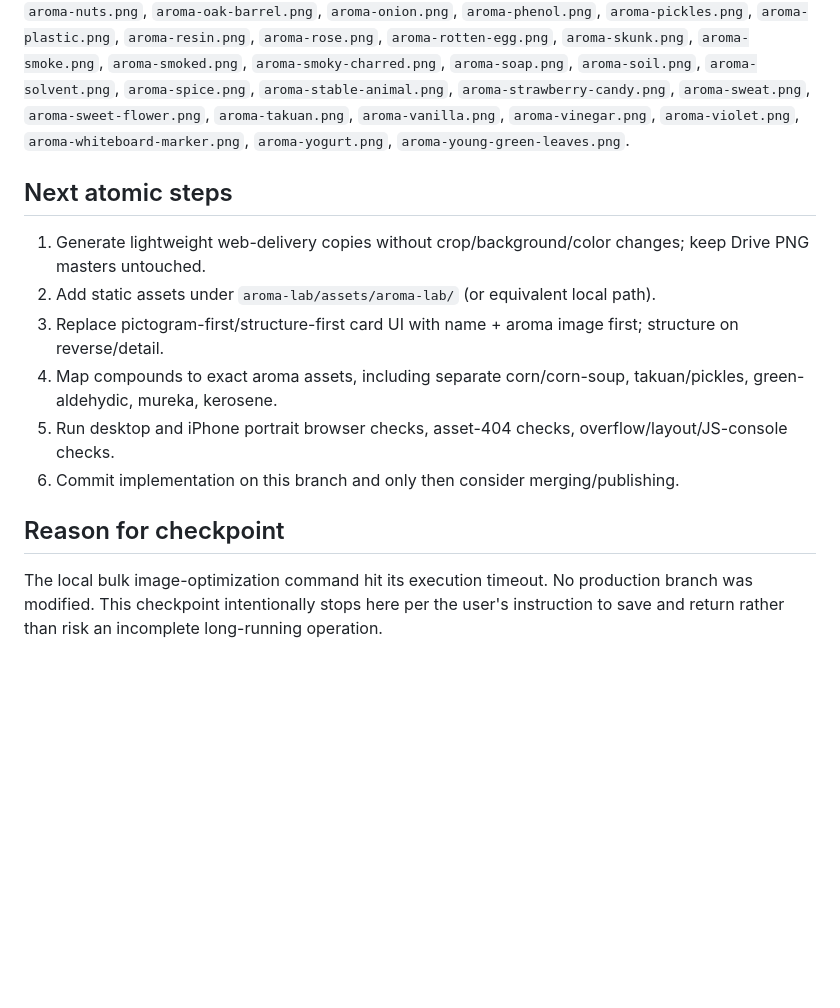
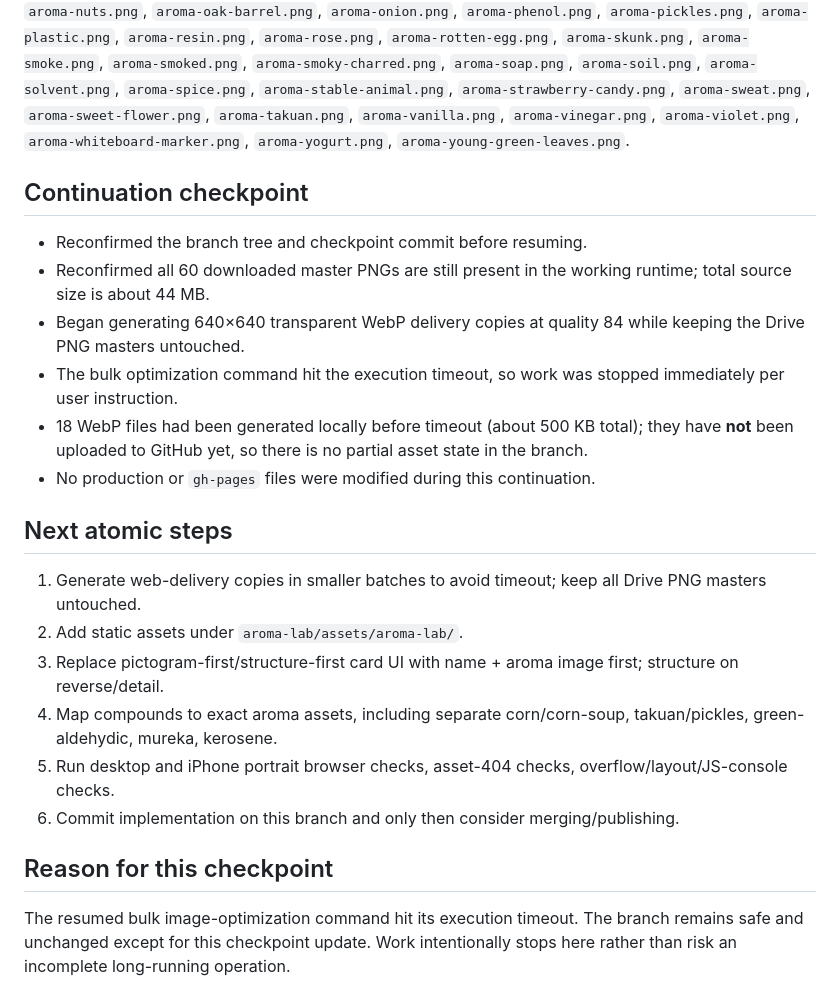
Before and after one commit to Toraikura/sat-fermentation-playground, a Markdown page: aroma-lab/CHECKPOINT.md, the part around the change. GitHub-like rendering; blank space fills up the shorter version.

Commit message:
chore: checkpoint aroma icon optimization timeout

```diff
--- a/aroma-lab/CHECKPOINT.md
+++ b/aroma-lab/CHECKPOINT.md
@@ -21,13 +21,21 @@ The user-specified `Toraikura/sake-art-tokyo-lp` does not contain the current AR
 ## 60 master filenames
 `aroma-alcohol-sake.png`, `aroma-aonori.png`, `aroma-apple-green.png`, `aroma-apple-red.png`, `aroma-banana.png`, `aroma-cabbage.png`, `aroma-caramel.png`, `aroma-cardboard-old-paper.png`, `aroma-cheese.png`, `aroma-clove.png`, `aroma-cooking-oil.png`, `aroma-cork.png`, `aroma-corn-soup.png`, `aroma-corn.png`, `aroma-fermented-butter.png`, `aroma-gas.png`, `aroma-ginkgo-nut.png`, `aroma-glue-remover.png`, `aroma-grapefruit.png`, `aroma-grass.png`, `aroma-green-aldehydic.png`, `aroma-green-pepper.png`, `aroma-honey.png`, `aroma-ink.png`, `aroma-kerosene.png`, `aroma-lavender.png`, `aroma-match-sulfite.png`, `aroma-mold.png`, `aroma-mouse.png`, `aroma-mureka-musty-steam.png`, `aroma-mushroom.png`, `aroma-natto.png`, `aroma-nuts.png`, `aroma-oak-barrel.png`, `aroma-onion.png`, `aroma-phenol.png`, `aroma-pickles.png`, `aroma-plastic.png`, `aroma-resin.png`, `aroma-rose.png`, `aroma-rotten-egg.png`, `aroma-skunk.png`, `aroma-smoke.png`, `aroma-smoked.png`, `aroma-smoky-charred.png`, `aroma-soap.png`, `aroma-soil.png`, `aroma-solvent.png`, `aroma-spice.png`, `aroma-stable-animal.png`, `aroma-strawberry-candy.png`, `aroma-sweat.png`, `aroma-sweet-flower.png`, `aroma-takuan.png`, `aroma-vanilla.png`, `aroma-vinegar.png`, `aroma-violet.png`, `aroma-whiteboard-marker.png`, `aroma-yogurt.png`, `aroma-young-green-leaves.png`.
 
+## Continuation checkpoint
+- Reconfirmed the branch tree and checkpoint commit before resuming.
+- Reconfirmed all 60 downloaded master PNGs are still present in the working runtime; total source size is about 44 MB.
+- Began generating 640×640 transparent WebP delivery copies at quality 84 while keeping the Drive PNG masters untouched.
+- The bulk optimization command hit the execution timeout, so work was stopped immediately per user instruction.
+- 18 WebP files had been generated locally before timeout (about 500 KB total); they have **not** been uploaded to GitHub yet, so there is no partial asset state in the branch.
+- No production or `gh-pages` files were modified during this continuation.
+
 ## Next atomic steps
-1. Generate lightweight web-delivery copies without crop/background/color changes; keep Drive PNG masters untouched.
-2. Add static assets under `aroma-lab/assets/aroma-lab/` (or equivalent local path).
+1. Generate web-delivery copies in smaller batches to avoid timeout; keep all Drive PNG masters untouched.
+2. Add static assets under `aroma-lab/assets/aroma-lab/`.
 3. Replace pictogram-first/structure-first card UI with name + aroma image first; structure on reverse/detail.
 4. Map compounds to exact aroma assets, including separate corn/corn-soup, takuan/pickles, green-aldehydic, mureka, kerosene.
 5. Run desktop and iPhone portrait browser checks, asset-404 checks, overflow/layout/JS-console checks.
 6. Commit implementation on this branch and only then consider merging/publishing.
 
-## Reason for checkpoint
-The local bulk image-optimization command hit its execution timeout. No production branch was modified. This checkpoint intentionally stops here per the user's instruction to save and return rather than risk an incomplete long-running operation.
+## Reason for this checkpoint
+The resumed bulk image-optimization command hit its execution timeout. The branch remains safe and unchanged except for this checkpoint update. Work intentionally stops here rather than risk an incomplete long-running operation.
```
